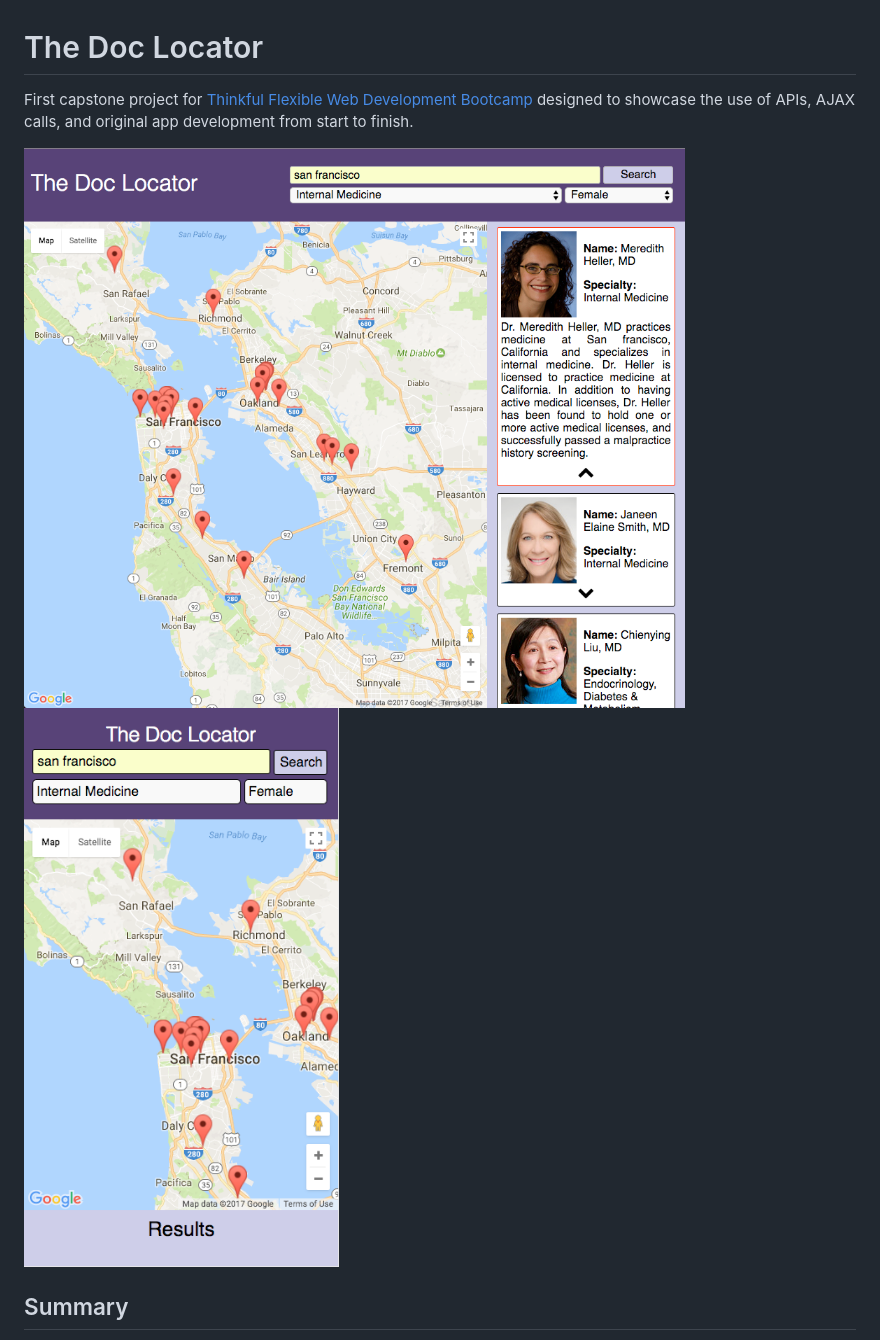
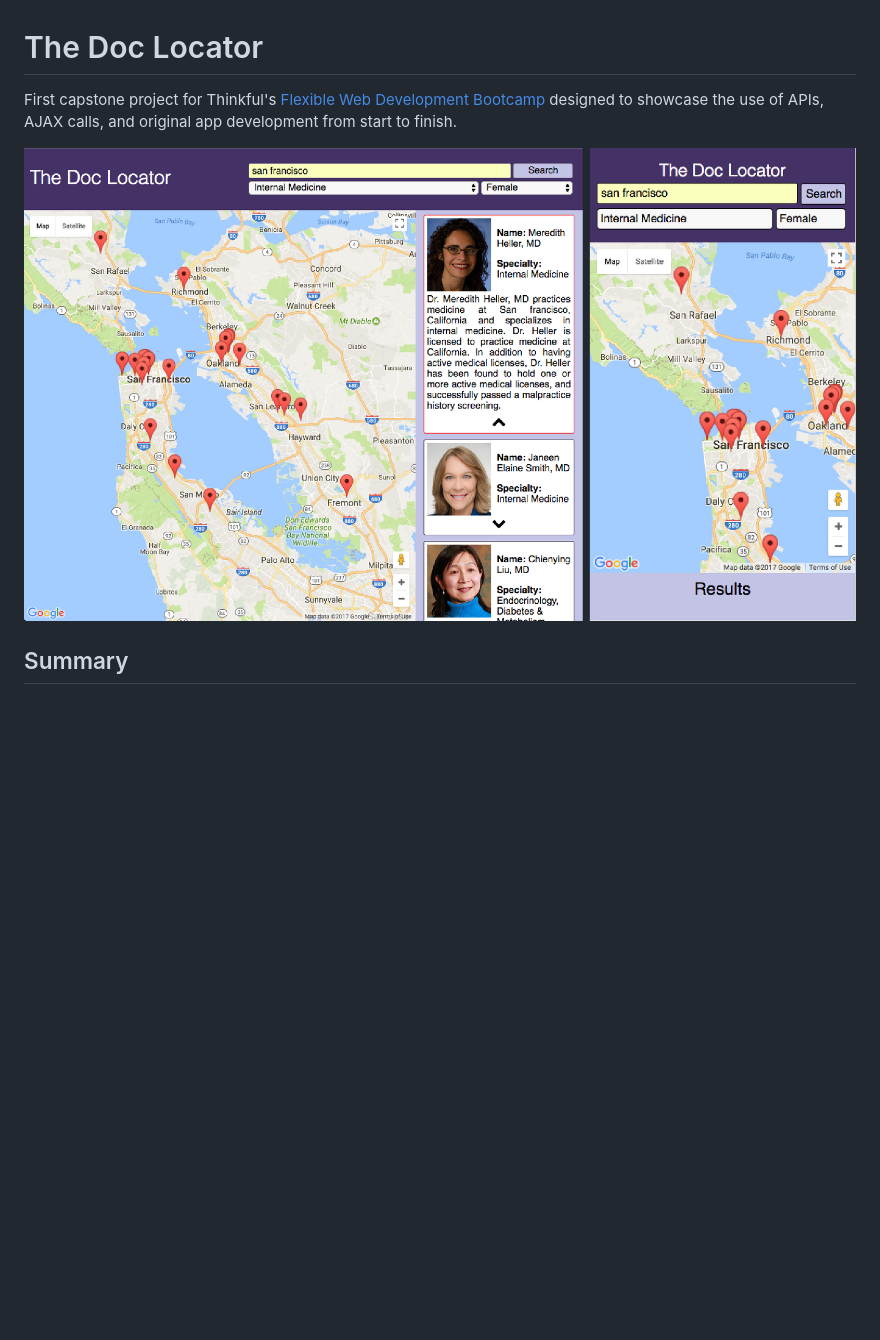
Before and after one commit to iastanley/The-Doc-Locator, a Markdown page: README.md, the part around the change. Drawn GitHub-style; pictures changed too: DesktopandMobile-Screenshot.png (added); blank space fills up the shorter version.

Commit message:
added a better screenshot to README.md

```diff
--- a/README.md
+++ b/README.md
@@ -1,7 +1,7 @@
 # The Doc Locator
-First capstone project for [Thinkful Flexible Web Development Bootcamp](https://www.thinkful.com/bootcamp/web-development/flexible/) designed to showcase the use of APIs, AJAX calls, and original app development from start to finish.
+First capstone project for Thinkful's [Flexible Web Development Bootcamp](https://www.thinkful.com/bootcamp/web-development/flexible/) designed to showcase the use of APIs, AJAX calls, and original app development from start to finish.
 
-![Desktop Screenshot](DocLocator_DesktopScreenshot.png)  ![Mobile Screenshot](DocLocator_MobileScreenshot.png)
+![Screenshot](DesktopandMobile-Screenshot.png)
 
 ## Summary
 The Doc Locator allows the user to input a city, address, or zipcode and retrieve a list of doctors located nearby. The search results are displayed as both a list and on Google Maps to aid the user in browsing nearby doctors. Search results can be filtered based on physician specialty and gender.
```
